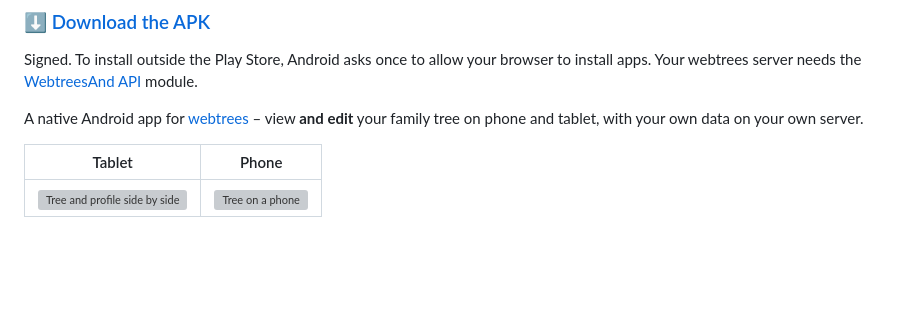
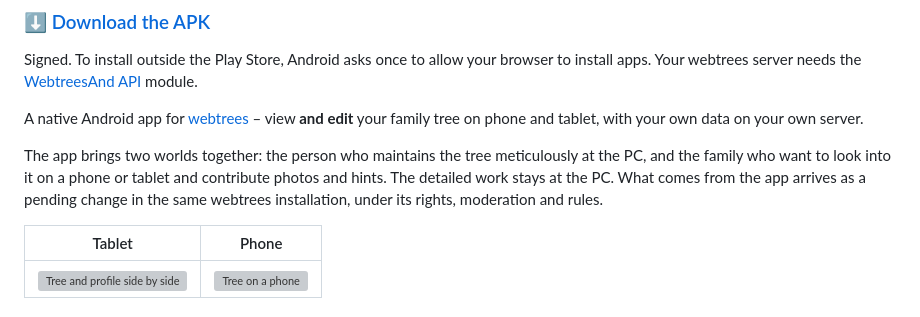
Before and after one commit to TheDutchJewel/app4webtrees, a Markdown page: README.en.md, the part around the change. GitHub-like rendering; blank space fills up the shorter version; grey boxes are pictures that could not be loaded.

```diff
--- a/README.en.md
+++ b/README.en.md
@@ -9,6 +9,10 @@ Your webtrees server needs the [WebtreesAnd API](https://github.com/thobgg/webtr
 
 A native Android app for [webtrees](https://webtrees.net/) – view **and edit** your family tree on phone and tablet,
 with your own data on your own server.
+
+The app brings two worlds together: the person who maintains the tree meticulously at the PC, and the family who want
+to look into it on a phone or tablet and contribute photos and hints. The detailed work stays at the PC. What comes from
+the app arrives as a pending change in the same webtrees installation, under its rights, moderation and rules.
 
 | Tablet | Phone |
 | - | - |
```
Also changed, not shown: README.md (+4 -0 lines).
